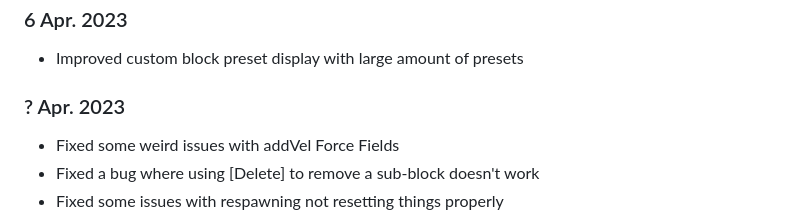
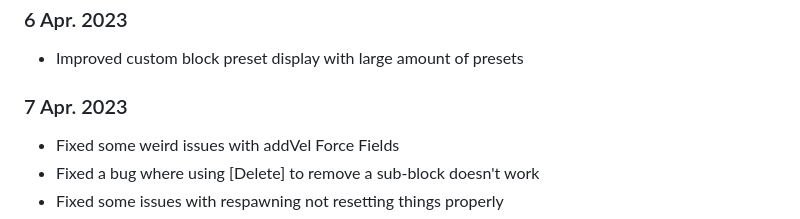
Before and after one commit to TheTastyPi/just-a-platformer-2, a Markdown page: changelog.md, the part around the change. GitHub-like rendering.

Commit message:
forgor the changelog date lmao

```diff
--- a/changelog.md
+++ b/changelog.md
@@ -733,7 +733,7 @@
 
 - Improved custom block preset display with large amount of presets
 
-### ? Apr. 2023
+### 7 Apr. 2023
 
 - Fixed some weird issues with addVel Force Fields
 - Fixed a bug where using \[Delete] to remove a sub-block doesn't work
```
